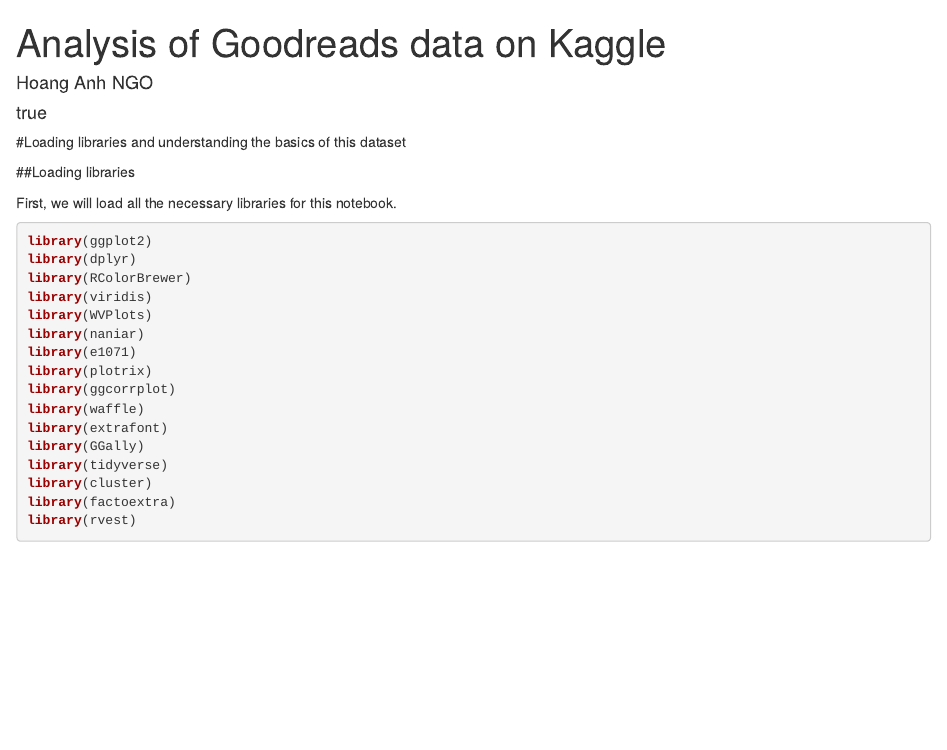
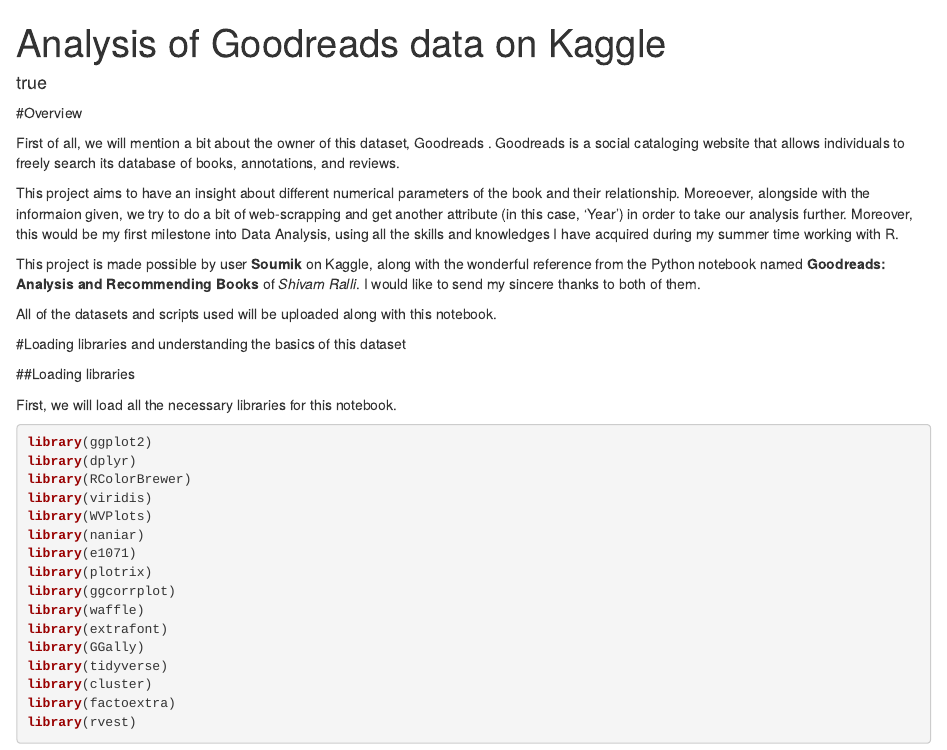
Before and after one commit to hoanganhngo610/Goodreads_Kaggle_project, an R Markdown document (Analysis of Goodreads data on Kaggle.Rmd): the page in a window 1100 px wide, from its top. Rendered offline with R 4.5, knitr and Pandoc, with nearby package versions; the code chunks are not run, so their results and figures are left out.

Commit message:
commit 0222 070919

```diff
--- a/Analysis of Goodreads data on Kaggle.Rmd
+++ b/Analysis of Goodreads data on Kaggle.Rmd
@@ -1,4 +1,3 @@
 ---
 title: "Analysis of Goodreads data on Kaggle"
 author:
-  - name: Hoang Anh NGO
@@ -6,5 +7,16 @@
+      correspondence: true
 output: html_notebook
 ---
+
+#Overview
+
+First of all, we will mention a bit about the owner of this dataset, Goodreads . Goodreads is a social cataloging website that allows individuals to freely search its database of books, annotations, and reviews.
+
+This project aims to have an insight about different numerical parameters of the book and their relationship. Moreoever, alongside with the informaion given, we try to do a bit of web-scrapping and get another attribute (in this case, 'Year') in order to take our analysis further. Moreover, this would be my first milestone into Data Analysis, using all the skills and knowledges I have acquired during my summer time working with R.
+
+This project is made possible by user **Soumik** on Kaggle, along with the wonderful reference from the Python notebook named **Goodreads: Analysis and Recommending Books** of *Shivam Ralli*. I would like to send my sincere thanks to both of them.
+
+All of the datasets and scripts used will be uploaded along with this notebook.
 
 #Loading libraries and understanding the basics of this dataset
 
```
Also changed, not shown: Analysis of Goodreads data on Kaggle.Rmd (6 more changed lines).
